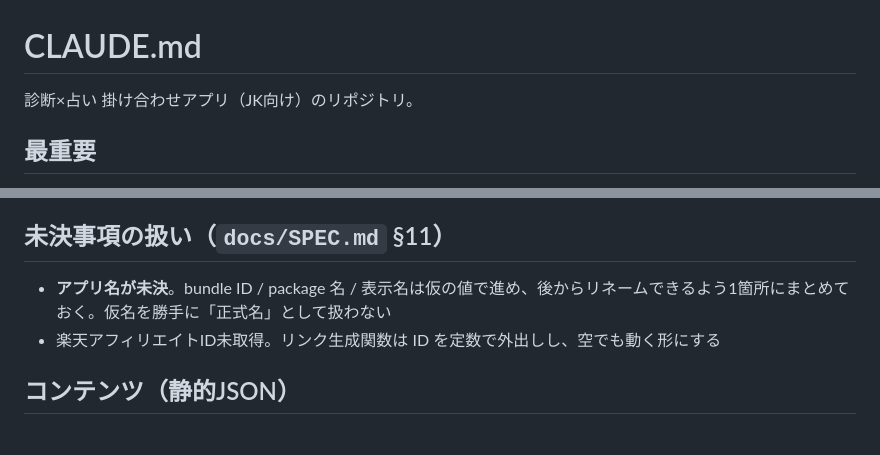
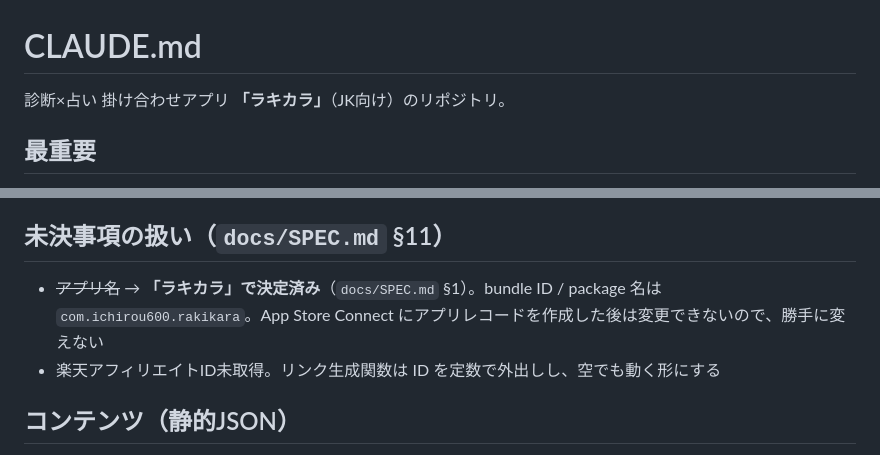
Before and after one commit to ichirou600-blip/body-color-diagnosis, a Markdown page: CLAUDE.md, 2 parts joined by grey strips. Drawn GitHub-style.

```diff
--- a/CLAUDE.md
+++ b/CLAUDE.md
@@ -1,6 +1,6 @@
 # CLAUDE.md
 
-診断×占い 掛け合わせアプリ（JK向け）のリポジトリ。
+診断×占い 掛け合わせアプリ **「ラキカラ」**（JK向け）のリポジトリ。
 
 ## 最重要
 
@@ -31,7 +31,7 @@
 
 ## 未決事項の扱い（`docs/SPEC.md` §11）
 
-- **アプリ名が未決**。bundle ID / package 名 / 表示名は仮の値で進め、後からリネームできるよう1箇所にまとめておく。仮名を勝手に「正式名」として扱わない
+- ~~アプリ名~~ → **「ラキカラ」で決定済み**（`docs/SPEC.md` §1）。bundle ID / package 名は `com.ichirou600.rakikara`。App Store Connect にアプリレコードを作成した後は変更できないので、勝手に変えない
 - 楽天アフィリエイトID未取得。リンク生成関数は ID を定数で外出しし、空でも動く形にする
 
 ## コンテンツ（静的JSON）
```
Also changed, not shown: docs/SPEC.md (+6 -2 lines).
